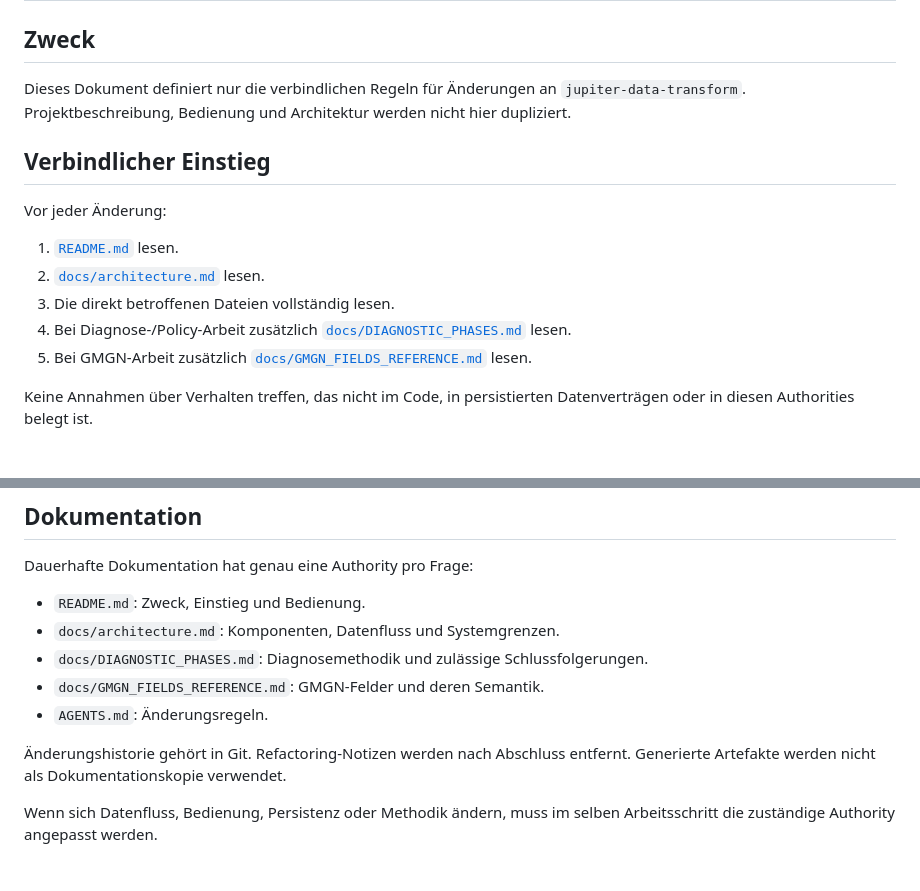
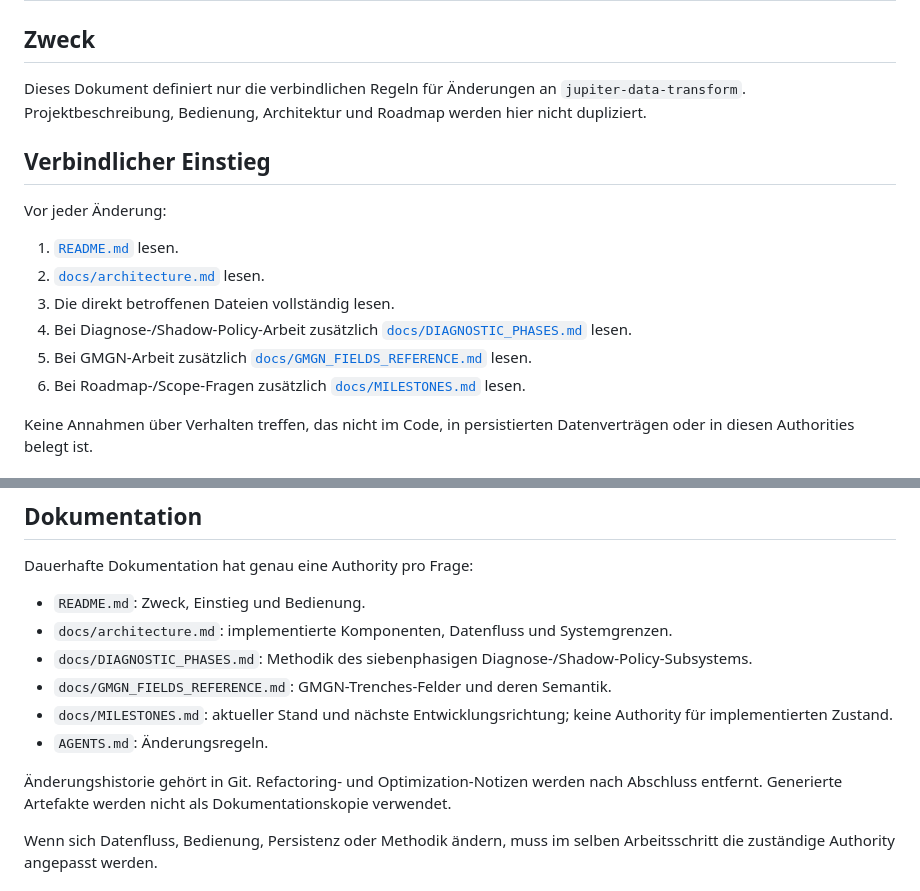
Before and after one commit to 0bLad20x/solana-token-observatory, a Markdown page: AGENTS.md, 2 parts joined by grey strips. Rendered like a GitHub page.

```diff
--- a/AGENTS.md
+++ b/AGENTS.md
@@ -2,7 +2,7 @@
 
 ## Zweck
 
-Dieses Dokument definiert nur die verbindlichen Regeln für Änderungen an `jupiter-data-transform`. Projektbeschreibung, Bedienung und Architektur werden nicht hier dupliziert.
+Dieses Dokument definiert nur die verbindlichen Regeln für Änderungen an `jupiter-data-transform`. Projektbeschreibung, Bedienung, Architektur und Roadmap werden hier nicht dupliziert.
 
 ## Verbindlicher Einstieg
 
@@ -11,8 +11,9 @@ Vor jeder Änderung:
 1. [`README.md`](README.md) lesen.
 2. [`docs/architecture.md`](docs/architecture.md) lesen.
 3. Die direkt betroffenen Dateien vollständig lesen.
-4. Bei Diagnose-/Policy-Arbeit zusätzlich [`docs/DIAGNOSTIC_PHASES.md`](docs/DIAGNOSTIC_PHASES.md) lesen.
+4. Bei Diagnose-/Shadow-Policy-Arbeit zusätzlich [`docs/DIAGNOSTIC_PHASES.md`](docs/DIAGNOSTIC_PHASES.md) lesen.
 5. Bei GMGN-Arbeit zusätzlich [`docs/GMGN_FIELDS_REFERENCE.md`](docs/GMGN_FIELDS_REFERENCE.md) lesen.
+6. Bei Roadmap-/Scope-Fragen zusätzlich [`docs/MILESTONES.md`](docs/MILESTONES.md) lesen.
 
 Keine Annahmen über Verhalten treffen, das nicht im Code, in persistierten Datenverträgen oder in diesen Authorities belegt ist.
 
@@ -85,12 +107,13 @@ Externe Integrationen zusätzlich gegen den realen betroffenen Ablauf validieren
 Dauerhafte Dokumentation hat genau eine Authority pro Frage:
 
 - `README.md`: Zweck, Einstieg und Bedienung.
-- `docs/architecture.md`: Komponenten, Datenfluss und Systemgrenzen.
-- `docs/DIAGNOSTIC_PHASES.md`: Diagnosemethodik und zulässige Schlussfolgerungen.
-- `docs/GMGN_FIELDS_REFERENCE.md`: GMGN-Felder und deren Semantik.
+- `docs/architecture.md`: implementierte Komponenten, Datenfluss und Systemgrenzen.
+- `docs/DIAGNOSTIC_PHASES.md`: Methodik des siebenphasigen Diagnose-/Shadow-Policy-Subsystems.
+- `docs/GMGN_FIELDS_REFERENCE.md`: GMGN-Trenches-Felder und deren Semantik.
+- `docs/MILESTONES.md`: aktueller Stand und nächste Entwicklungsrichtung; keine Authority für implementierten Zustand.
 - `AGENTS.md`: Änderungsregeln.
 
-Änderungshistorie gehört in Git. Refactoring-Notizen werden nach Abschluss entfernt. Generierte Artefakte werden nicht als Dokumentationskopie verwendet.
+Änderungshistorie gehört in Git. Refactoring- und Optimization-Notizen werden nach Abschluss entfernt. Generierte Artefakte werden nicht als Dokumentationskopie verwendet.
 
 Wenn sich Datenfluss, Bedienung, Persistenz oder Methodik ändern, muss im selben Arbeitsschritt die zuständige Authority angepasst werden.
 
```
Also changed, not shown: other parts of AGENTS.md (+29 -8 lines).
